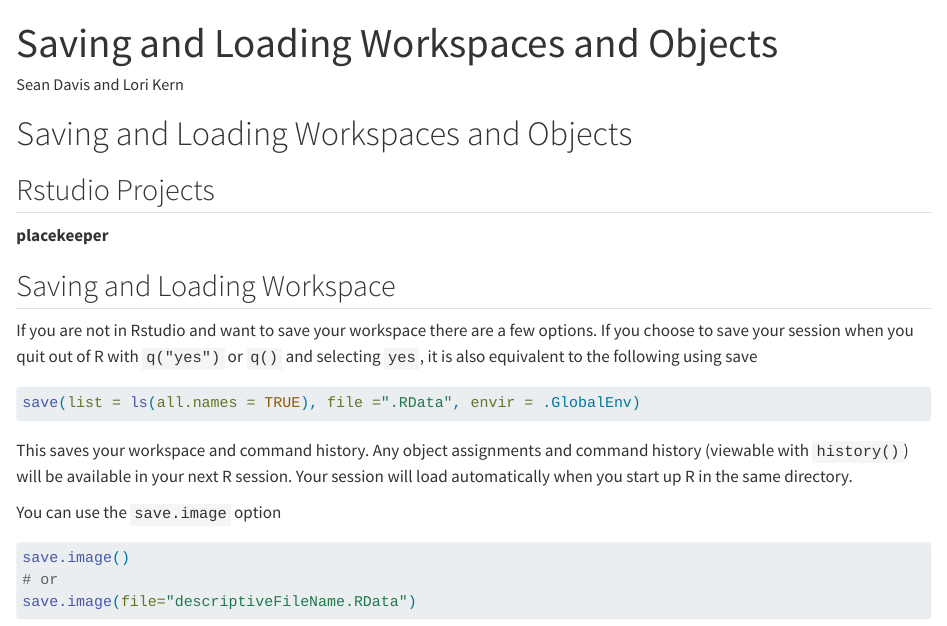
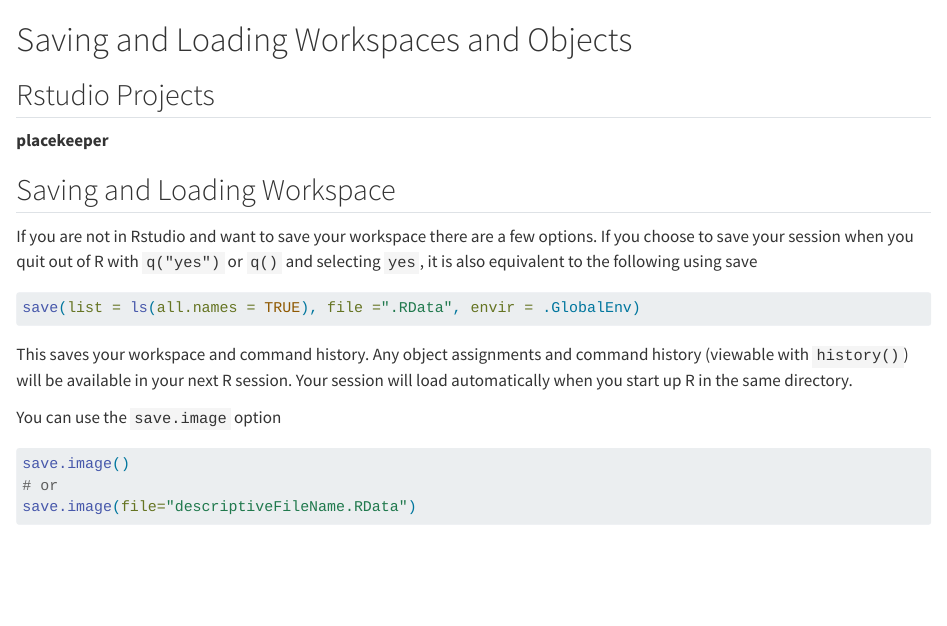
Before and after one commit to lshep/RPC519RBioc, a Quarto document (rproj_and_save_load.qmd): the page in a window 1100 px wide, from its top. Rendered offline with R 4.5, knitr and Pandoc in place of Quarto, with nearby package versions.

Commit message:
fix title of section

```diff
--- a/rproj_and_save_load.qmd
+++ b/rproj_and_save_load.qmd
@@ -1,5 +1,4 @@
 ---
-title: Saving and Loading Workspaces and Objects
 author: "Sean Davis and Lori Kern"
 ---
 # Saving and Loading Workspaces and Objects
```
Also changed, not shown: 1 other file.
